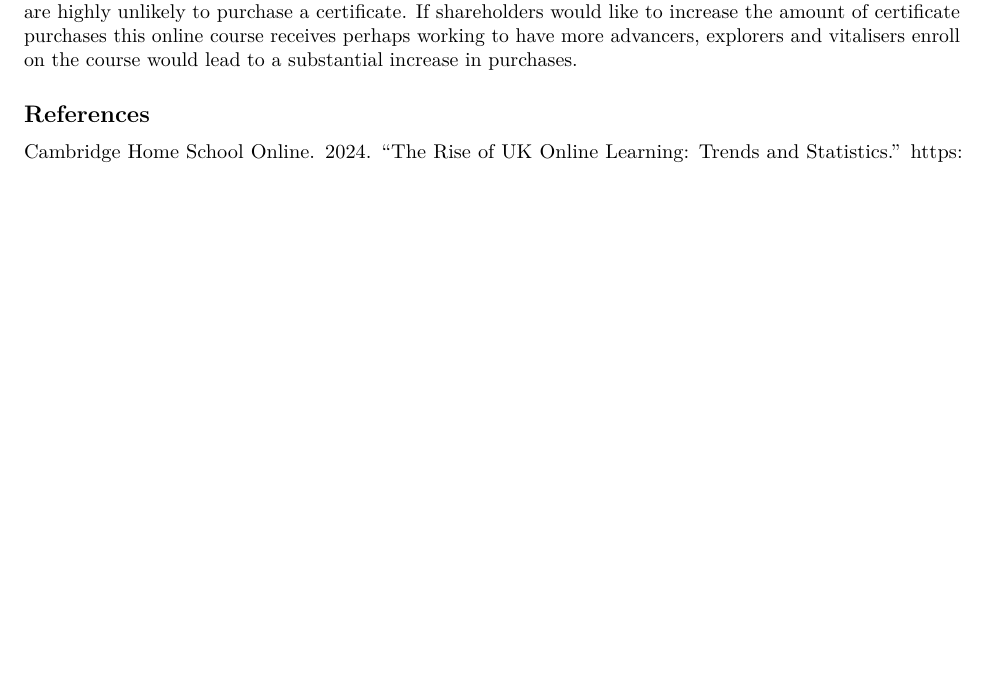
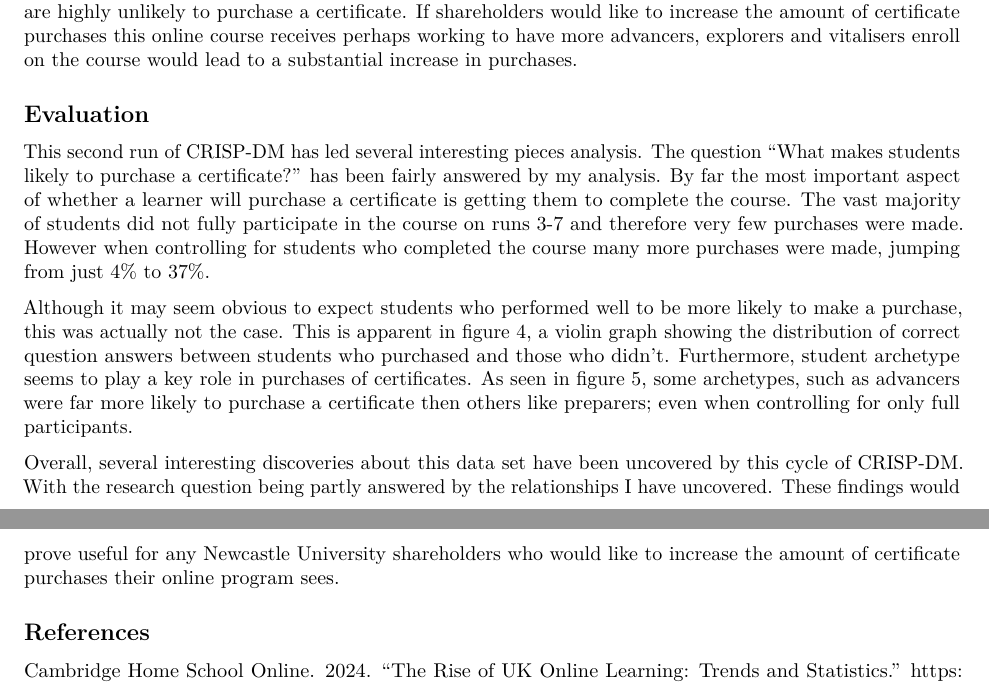
Before and after one commit to JackW2002/CSC8631Coursework, an R Markdown document (reports/Assessment-Report.Rmd): part of page 10 of 10 before the commit and two parts of pages 10 and 11 of 11 after it, the two joined at a grey line, cut so that both start at the same text, the shorter picture padded with empty space. The pictures show the output file reports/Assessment-Report.pdf that the author committed with the source.

Commit message:
Add evaluatio section

```diff
--- a/reports/Assessment-Report.Rmd
+++ b/reports/Assessment-Report.Rmd
@@ -432,4 +432,12 @@ The above stacked column chart shows counts of students who finished the program
 
 Furthermore, although preparers make up a large proportion of learners who have completed the course they are highly unlikely to purchase a certificate. If shareholders would like to increase the amount of certificate purchases this online course receives perhaps working to have more advancers, explorers and vitalisers enroll on the course would lead to a substantial increase in purchases.
 
+## Evaluation
+
+This second run of CRISP-DM has led several interesting pieces analysis. The question "What makes students likely to purchase a certificate?" has been fairly answered by my analysis. By far the most important aspect of whether a learner will purchase a certificate is getting them to complete the course. The vast majority of students did not fully participate in the course on runs 3-7 and therefore very few purchases were made. However when controlling for students who completed the course many more purchases were made, jumping from just 4% to 37%.
+
+Although it may seem obvious to expect students who performed well to be more likely to make a purchase, this was actually not the case. This is apparent in figure 4, a violin graph showing the distribution of correct question answers between students who purchased and those who didn't. Furthermore, student archetype seems to play a key role in purchases of certificates. As seen in figure 5, some archetypes, such as advancers were far more likely to purchase a certificate then others like preparers; even when controlling for only full participants.
+
+Overall, several interesting discoveries about this data set have been uncovered by this cycle of CRISP-DM. With the research question being partly answered by the relationships I have uncovered. These findings would prove useful for any Newcastle University shareholders who would like to increase the amount of certificate purchases their online program sees.
+
 ## References
```
Also changed, not shown: reports/Assessment-Report.pdf.
